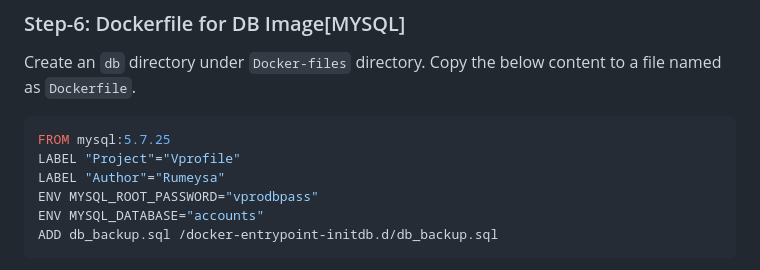
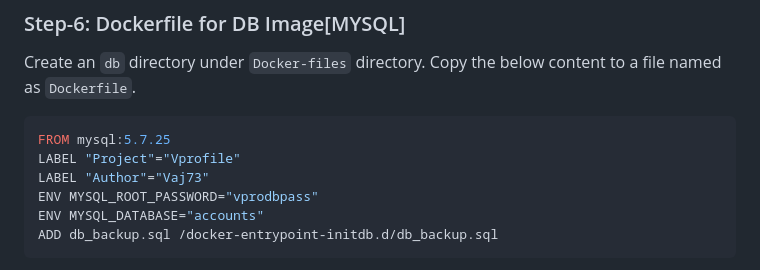
Before and after one commit to Vaj73/AWS-PROJECTS, a Markdown page: 20 AWS-DevOps-Projects/Project-12_ Containerization of Java Application using Docker/README.md, the part around the change. Rendered like a GitHub page.

````diff
--- a/20 AWS-DevOps-Projects/Project-12_ Containerization of Java Application using Docker/README.md
+++ b/20 AWS-DevOps-Projects/Project-12_ Containerization of Java Application using Docker/README.md
@@ -101,7 +101,7 @@ Create an `db` directory under `Docker-files` directory. Copy the below content
 ```sh
 FROM mysql:5.7.25
 LABEL "Project"="Vprofile"
-LABEL "Author"="Rumeysa"
+LABEL "Author"="Vaj73"
 ENV MYSQL_ROOT_PASSWORD="vprodbpass"
 ENV MYSQL_DATABASE="accounts"
 ADD db_backup.sql /docker-entrypoint-initdb.d/db_backup.sql
````
